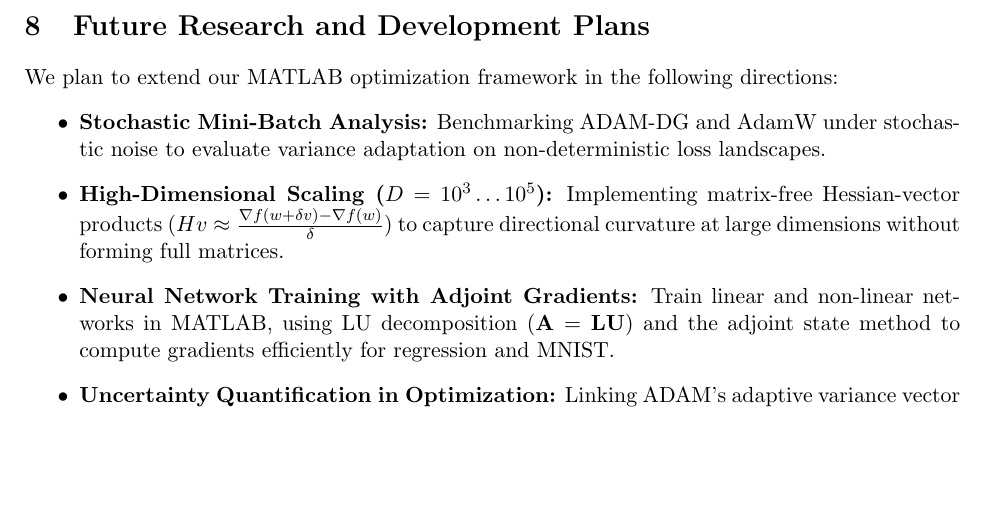
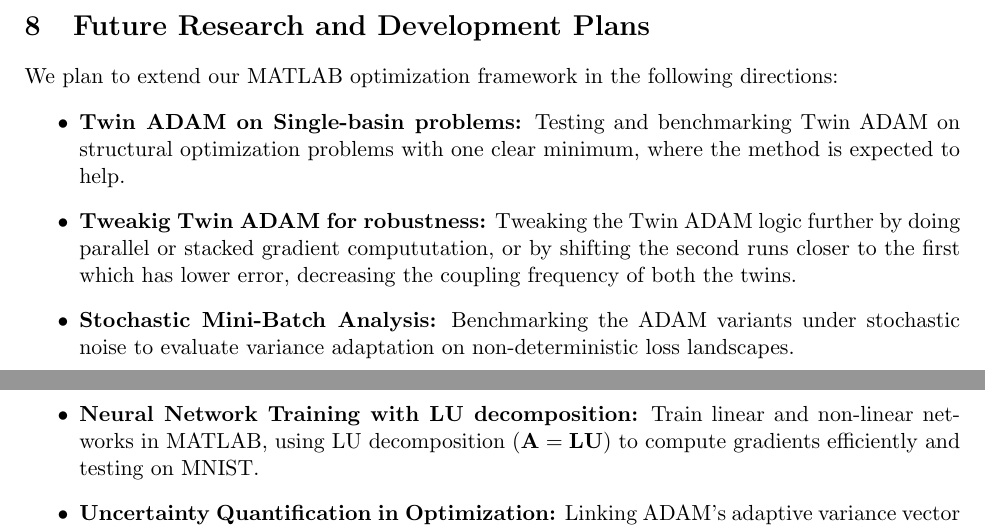
Before and after one commit to Jocund96/ADAM-Optimizer, a LaTeX document (docs/LatexReport/research.tex): part of page 21 of 22 before the commit and two parts of pages 21 and 22 of 22 after it, the two joined at a grey line, cut so that both start at the same text, the shorter picture padded with empty space. Compiled offline with pdfLaTeX.

Commit message:
research draft ANN final

```diff
--- a/docs/LatexReport/research.tex
+++ b/docs/LatexReport/research.tex
@@ -871,9 +872,10 @@ The adjoint gradient agreed with finite differences to about $10^{-9}$ and made
 
 We plan to extend our MATLAB optimization framework in the following directions:
 \begin{itemize}
-    \item \added{\textbf{Stochastic Mini-Batch Analysis:} Benchmarking ADAM-DG and AdamW under stochastic noise to evaluate variance adaptation on non-deterministic loss landscapes.}
-    \item \added{\textbf{High-Dimensional Scaling ($D = 10^3 \dots 10^5$):} Implementing matrix-free Hessian-vector products ($H v \approx \frac{\nabla f(w + \delta v) - \nabla f(w)}{\delta}$) to capture directional curvature at large dimensions without forming full matrices.}
-    \item \textbf{Neural Network Training with Adjoint Gradients:} Train linear and non-linear networks in MATLAB, using LU decomposition ($\mathbf{A} = \mathbf{L}\mathbf{U}$) and the adjoint state method to compute gradients efficiently for regression and MNIST.
+    \item \added{\textbf{Twin ADAM on Single-basin problems:} Testing and benchmarking Twin ADAM on structural optimization problems with one clear minimum, where the method is expected to help.}
+    \item \added{\textbf{Tweakig Twin ADAM for robustness:}  Tweaking the Twin ADAM logic further by doing parallel or stacked gradient compututation,  or by shifting the second runs closer to the first which has lower error, decreasing the coupling frequency of both the twins. }
+    \item \added{\textbf{Stochastic Mini-Batch Analysis:} Benchmarking the ADAM variants under stochastic noise to evaluate variance adaptation on non-deterministic loss landscapes.}
+    \item \textbf{Neural Network Training with LU decomposition:} Train linear and non-linear networks in MATLAB, using LU decomposition ($\mathbf{A} = \mathbf{L}\mathbf{U}$) to compute gradients efficiently and testing on MNIST.
     \item \added{\textbf{Uncertainty Quantification in Optimization:} Linking ADAM's adaptive variance vector $v_t$ with stochastic sensitivity estimation for structural reliability problems.}
 \end{itemize}
 
```
Also changed, not shown: docs/LatexReport/research.tex (1 more changed lines), 1 other file.
